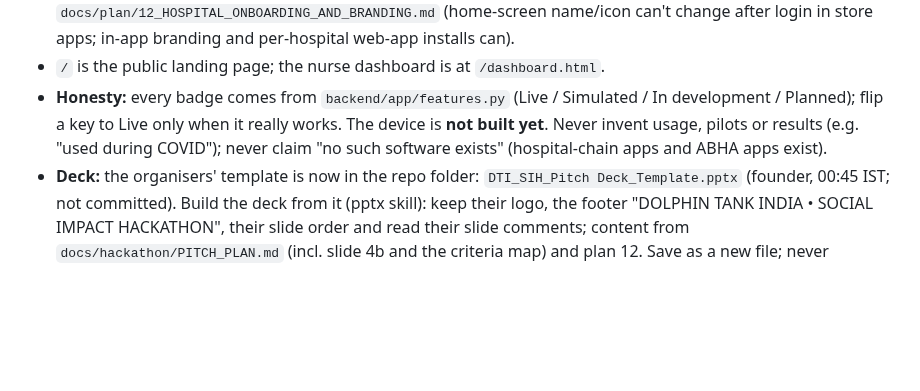
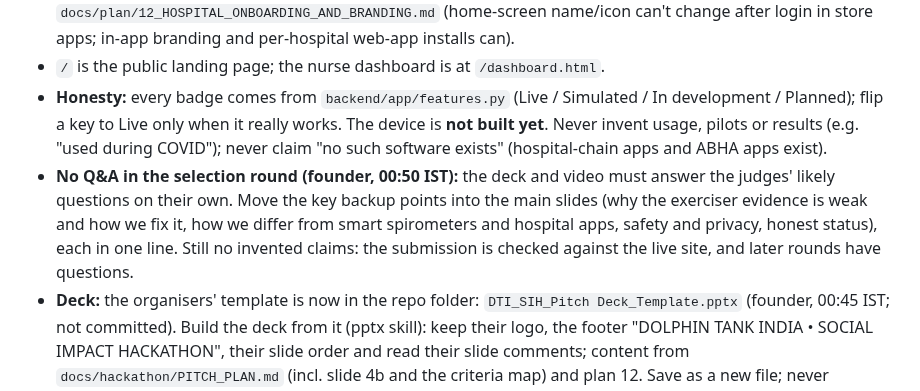
Before and after one commit to sharonshajuaugustine/SpiroBuddy, a Markdown page: CLAUDE.md, the part around the change. Drawn GitHub-style; blank space fills up the shorter version.

Commit message:
CLAUDE.md: no Q&A in the selection round - the deck and video must answer likely questions themselves; still no invented claims
Co-Authored-By: Claude Opus 5.5 <noreply@anthropic.com>

```diff
--- a/CLAUDE.md
+++ b/CLAUDE.md
@@ -8,6 +8,7 @@ SpiroBuddy is a hackathon project (Dolphin Tank India Social Impact Hackathon, H
 - **Per-hospital branding, onboarding, store apps, doctor reminders, patient app tabs:** plan in `docs/plan/12_HOSPITAL_ONBOARDING_AND_BRANDING.md` (home-screen name/icon can't change after login in store apps; in-app branding and per-hospital web-app installs can).
 - `/` is the public landing page; the nurse dashboard is at `/dashboard.html`.
 - **Honesty:** every badge comes from `backend/app/features.py` (Live / Simulated / In development / Planned); flip a key to Live only when it really works. The device is **not built yet**. Never invent usage, pilots or results (e.g. "used during COVID"); never claim "no such software exists" (hospital-chain apps and ABHA apps exist).
+- **No Q&A in the selection round (founder, 00:50 IST):** the deck and video must answer the judges' likely questions on their own. Move the key backup points into the main slides (why the exerciser evidence is weak and how we fix it, how we differ from smart spirometers and hospital apps, safety and privacy, honest status), each in one line. Still no invented claims: the submission is checked against the live site, and later rounds have questions.
 - **Deck:** the organisers' template is now in the repo folder: `DTI_SIH_Pitch Deck_Template.pptx` (founder, 00:45 IST; not committed). Build the deck from it (pptx skill): keep their logo, the footer "DOLPHIN TANK INDIA • SOCIAL IMPACT HACKATHON", their slide order and read their slide comments; content from `docs/hackathon/PITCH_PLAN.md` (incl. slide 4b and the criteria map) and plan 12. Save as a new file; never overwrite the template.
 
 ## Product plan at a glance (for teammates; details in `docs/plan/12_HOSPITAL_ONBOARDING_AND_BRANDING.md`)
```
